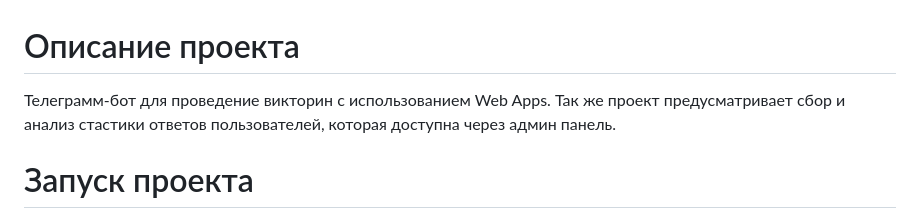
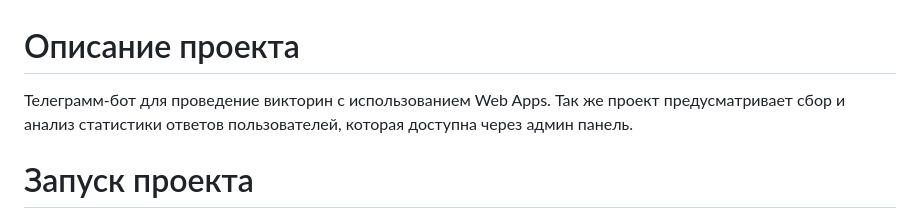
Before and after one commit to Wayer5/QuizBot, a Markdown page: README.md, the part around the change. Drawn GitHub-style.

Commit message:
Update README.md more add

```diff
--- a/README.md
+++ b/README.md
@@ -1,6 +1,6 @@
 # Описание проекта
 
-Телеграмм-бот для проведение викторин с использованием Web Apps. Так же проект предусматривает сбор  и анализ стастики ответов пользователей, которая доступна через админ панель.
+Телеграмм-бот для проведение викторин с использованием Web Apps. Так же проект предусматривает сбор  и анализ статистики ответов пользователей, которая доступна через админ панель.
 
 # Запуск проекта
 
```
